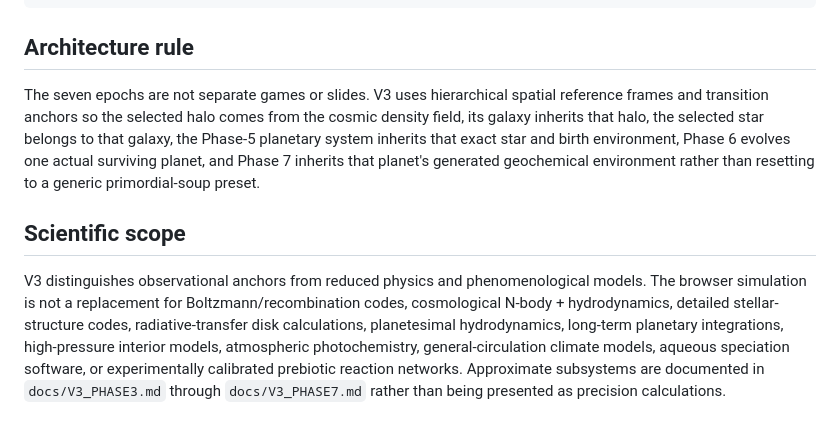
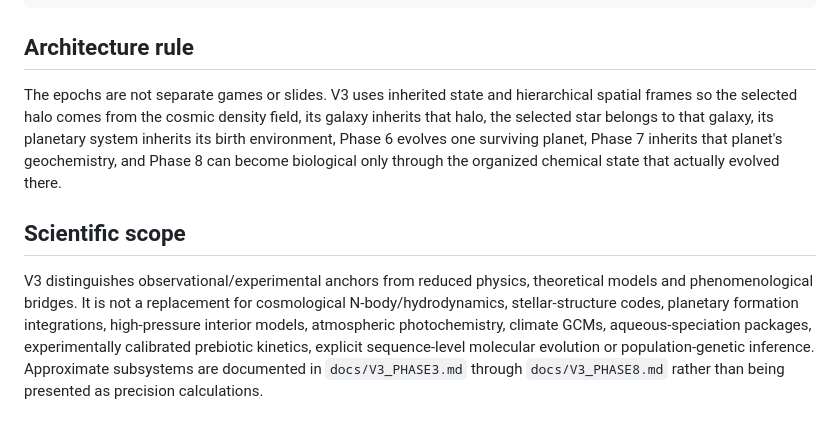
Before and after one commit to ancientpagoda-rgb/epic-evolution-sim, a Markdown page: README.md, the part around one of its changes. Drawn GitHub-style.

```diff
--- a/README.md
+++ b/README.md
@@ -106,8 +107,8 @@ npm run build
 
 ## Architecture rule
 
-The seven epochs are not separate games or slides. V3 uses hierarchical spatial reference frames and transition anchors so the selected halo comes from the cosmic density field, its galaxy inherits that halo, the selected star belongs to that galaxy, the Phase-5 planetary system inherits that exact star and birth environment, Phase 6 evolves one actual surviving planet, and Phase 7 inherits that planet's generated geochemical environment rather than resetting to a generic primordial-soup preset.
+The epochs are not separate games or slides. V3 uses inherited state and hierarchical spatial frames so the selected halo comes from the cosmic density field, its galaxy inherits that halo, the selected star belongs to that galaxy, its planetary system inherits its birth environment, Phase 6 evolves one surviving planet, Phase 7 inherits that planet's geochemistry, and Phase 8 can become biological only through the organized chemical state that actually evolved there.
 
 ## Scientific scope
 
-V3 distinguishes observational anchors from reduced physics and phenomenological models. The browser simulation is not a replacement for Boltzmann/recombination codes, cosmological N-body + hydrodynamics, detailed stellar-structure codes, radiative-transfer disk calculations, planetesimal hydrodynamics, long-term planetary integrations, high-pressure interior models, atmospheric photochemistry, general-circulation climate models, aqueous speciation software, or experimentally calibrated prebiotic reaction networks. Approximate subsystems are documented in `docs/V3_PHASE3.md` through `docs/V3_PHASE7.md` rather than being presented as precision calculations.
+V3 distinguishes observational/experimental anchors from reduced physics, theoretical models and phenomenological bridges. It is not a replacement for cosmological N-body/hydrodynamics, stellar-structure codes, planetary formation integrations, high-pressure interior models, atmospheric photochemistry, climate GCMs, aqueous-speciation packages, experimentally calibrated prebiotic kinetics, explicit sequence-level molecular evolution or population-genetic inference. Approximate subsystems are documented in `docs/V3_PHASE3.md` through `docs/V3_PHASE8.md` rather than being presented as precision calculations.
```
Also changed, not shown: other parts of README.md (+49 -48 lines).
